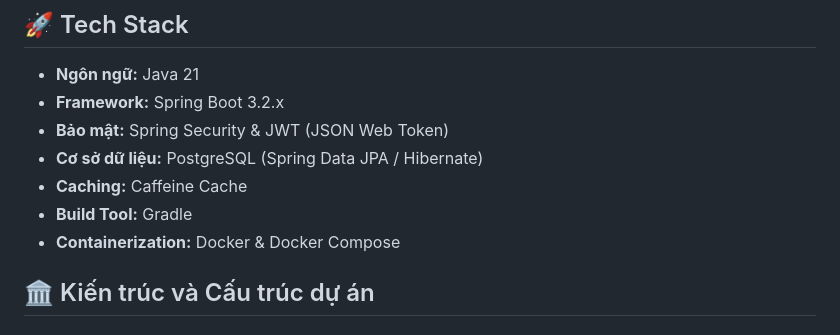
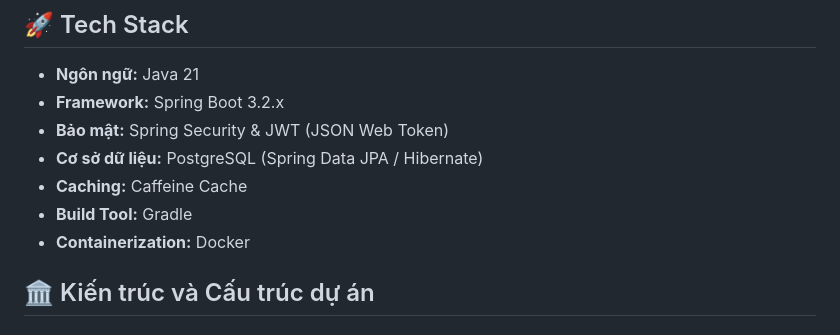
Before and after one commit to thanhbinh2304/GasTuanDat, a Markdown page: README.md, the part around the change. GitHub-like rendering.

Commit message:
docs: update project documentation in README.md

```diff
--- a/README.md
+++ b/README.md
@@ -18,7 +18,7 @@ Hệ thống Backend (RESTful API) phục vụ phần mềm Quản lý Phân ph
 - **Cơ sở dữ liệu:** PostgreSQL (Spring Data JPA / Hibernate)
 - **Caching:** Caffeine Cache
 - **Build Tool:** Gradle
-- **Containerization:** Docker & Docker Compose
+- **Containerization:** Docker
 
 ## 🏛️ Kiến trúc và Cấu trúc dự án
 
```
